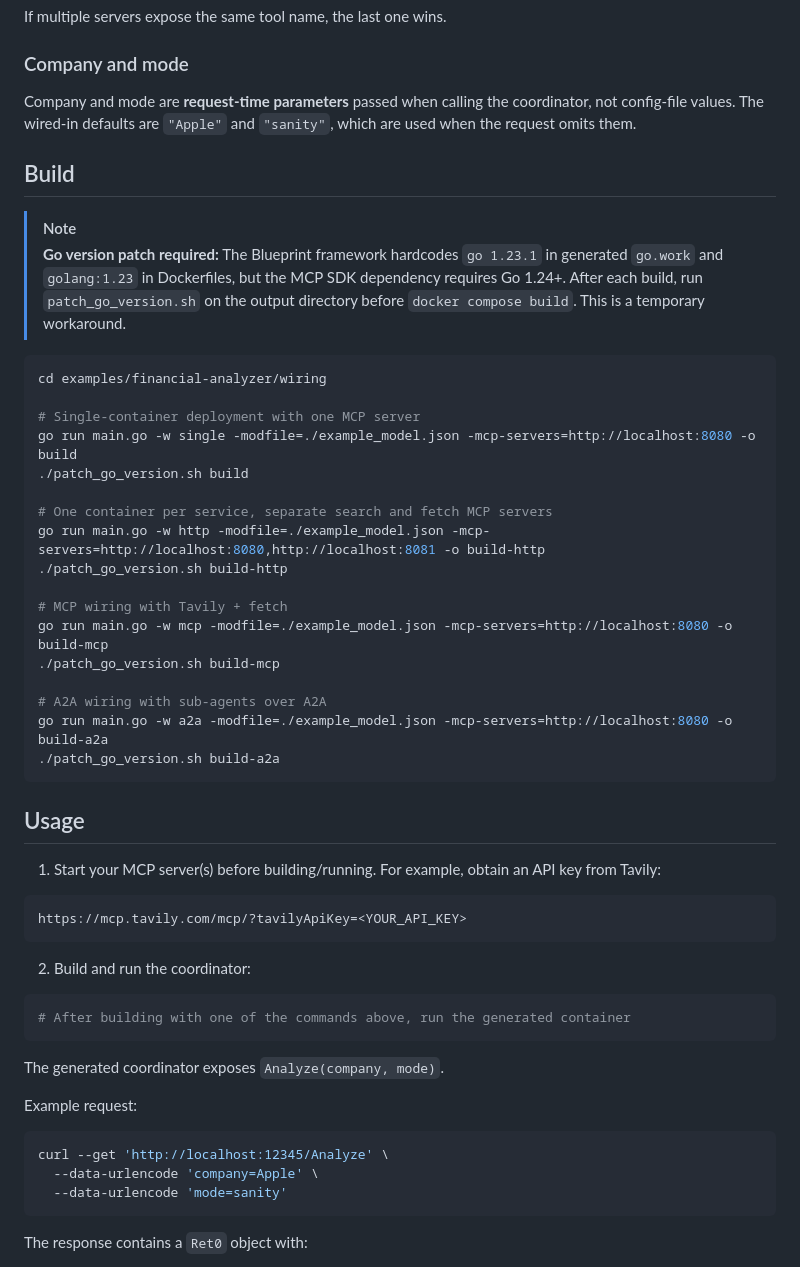
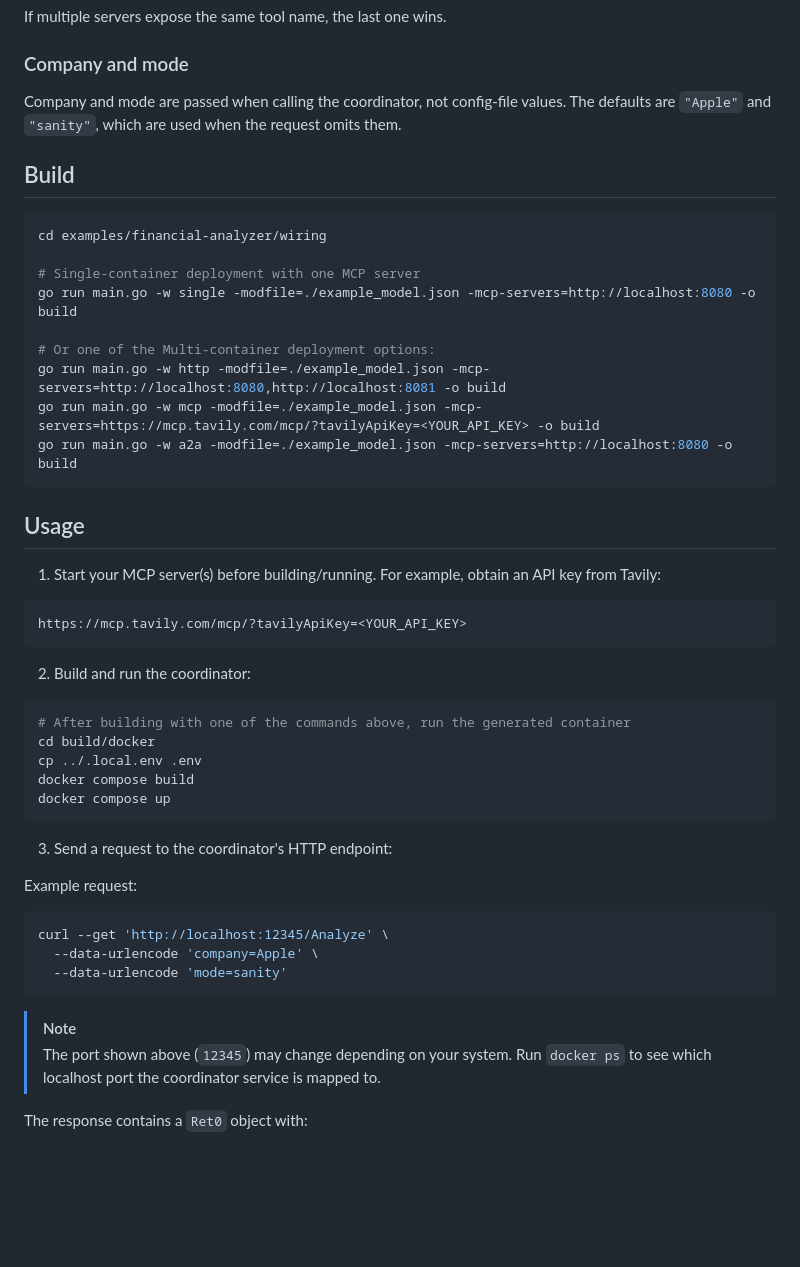
Before and after one commit to vaastav/dmas_forge, a Markdown page: examples/financial-analyzer/README.md, the part around the change. GitHub-like rendering; blank space fills up the shorter version.

Commit message:
docs: update README with latest info

````diff
--- a/examples/financial-analyzer/README.md
+++ b/examples/financial-analyzer/README.md
@@ -83,31 +83,20 @@ If multiple servers expose the same tool name, the last one wins.
 
 ### Company and mode
 
-Company and mode are **request-time parameters** passed when calling the coordinator, not config-file values. The wired-in defaults are `"Apple"` and `"sanity"`, which are used when the request omits them.
+Company and mode are passed when calling the coordinator, not config-file values. The defaults are `"Apple"` and `"sanity"`, which are used when the request omits them.
 
 ## Build
-
-> [!NOTE]
-> **Go version patch required:** The Blueprint framework hardcodes `go 1.23.1` in generated `go.work` and `golang:1.23` in Dockerfiles, but the MCP SDK dependency requires Go 1.24+. After each build, run `patch_go_version.sh` on the output directory before `docker compose build`. This is a temporary workaround.
 
 ```bash
 cd examples/financial-analyzer/wiring
 
 # Single-container deployment with one MCP server
 go run main.go -w single -modfile=./example_model.json -mcp-servers=http://localhost:8080 -o build
-./patch_go_version.sh build
 
-# One container per service, separate search and fetch MCP servers
-go run main.go -w http -modfile=./example_model.json -mcp-servers=http://localhost:8080,http://localhost:8081 -o build-http
-./patch_go_version.sh build-http
-
-# MCP wiring with Tavily + fetch
-go run main.go -w mcp -modfile=./example_model.json -mcp-servers=http://localhost:8080 -o build-mcp
-./patch_go_version.sh build-mcp
-
-# A2A wiring with sub-agents over A2A
-go run main.go -w a2a -modfile=./example_model.json -mcp-servers=http://localhost:8080 -o build-a2a
-./patch_go_version.sh build-a2a
+# Or one of the Multi-container deployment options:
+go run main.go -w http -modfile=./example_model.json -mcp-servers=http://localhost:8080,http://localhost:8081 -o build
+go run main.go -w mcp -modfile=./example_model.json -mcp-servers=https://mcp.tavily.com/mcp/?tavilyApiKey=<YOUR_API_KEY> -o build
+go run main.go -w a2a -modfile=./example_model.json -mcp-servers=http://localhost:8080 -o build
 ```
 
 ## Usage
@@ -122,9 +111,13 @@ https://mcp.tavily.com/mcp/?tavilyApiKey=<YOUR_API_KEY>
 
 ```bash
 # After building with one of the commands above, run the generated container
+cd build/docker
+cp ../.local.env .env
+docker compose build
+docker compose up
 ```
 
-The generated coordinator exposes `Analyze(company, mode)`.
+3. Send a request to the coordinator's HTTP endpoint:
 
 Example request:
 
@@ -133,6 +126,9 @@ curl --get 'http://localhost:12345/Analyze' \
   --data-urlencode 'company=Apple' \
   --data-urlencode 'mode=sanity'
 ```
+
+> [!NOTE]
+> The port shown above (`12345`) may change depending on your system. Run `docker ps` to see which localhost port the coordinator service is mapped to.
 
 The response contains a `Ret0` object with:
 
````
